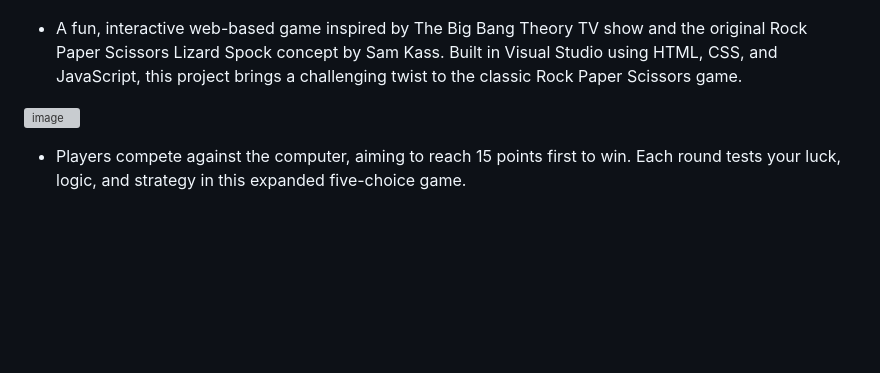
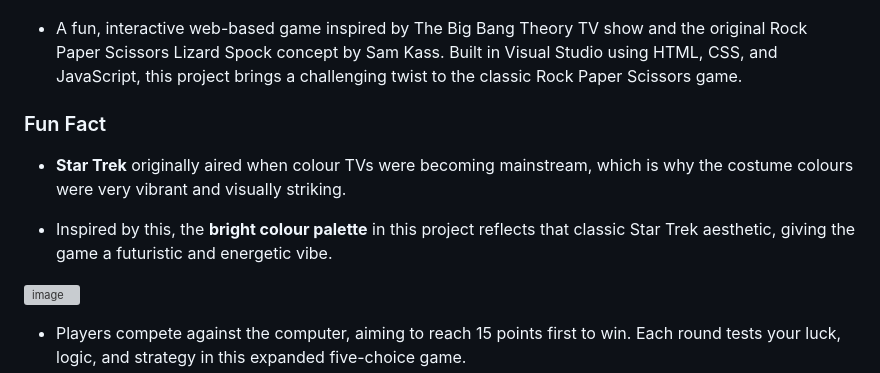
Before and after one commit to brianjdowling101/Rock--Paper--Scissors--Lizard--Spock-, a Markdown page: README.md, the part around the change. Rendered like a GitHub page; blank space fills up the shorter version; grey boxes are pictures that could not be loaded.

Commit message:
Update Read.md file. Add fun fact section.

```diff
--- a/README.md
+++ b/README.md
@@ -4,6 +4,13 @@
 
 - A fun, interactive web-based game inspired by The Big Bang Theory TV show and the original Rock Paper Scissors Lizard Spock concept by Sam Kass.
 Built in Visual Studio using HTML, CSS, and JavaScript, this project brings a challenging twist to the classic Rock Paper Scissors game.
+
+### Fun Fact
+
+- **Star Trek** originally aired when colour TVs were becoming mainstream, which is why the costume colours were very vibrant and visually striking.
+
+- Inspired by this, the **bright colour palette** in this project reflects that classic Star Trek aesthetic, giving the game a futuristic and energetic vibe.
+
 
 ![image](images/homepage1.png)
 
```
